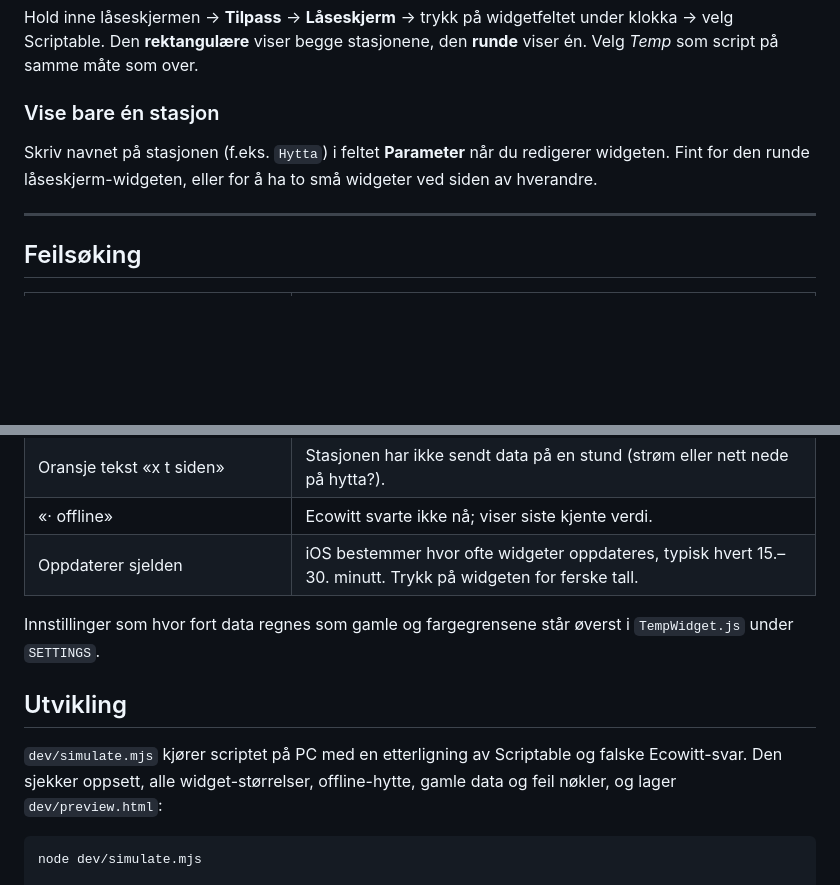
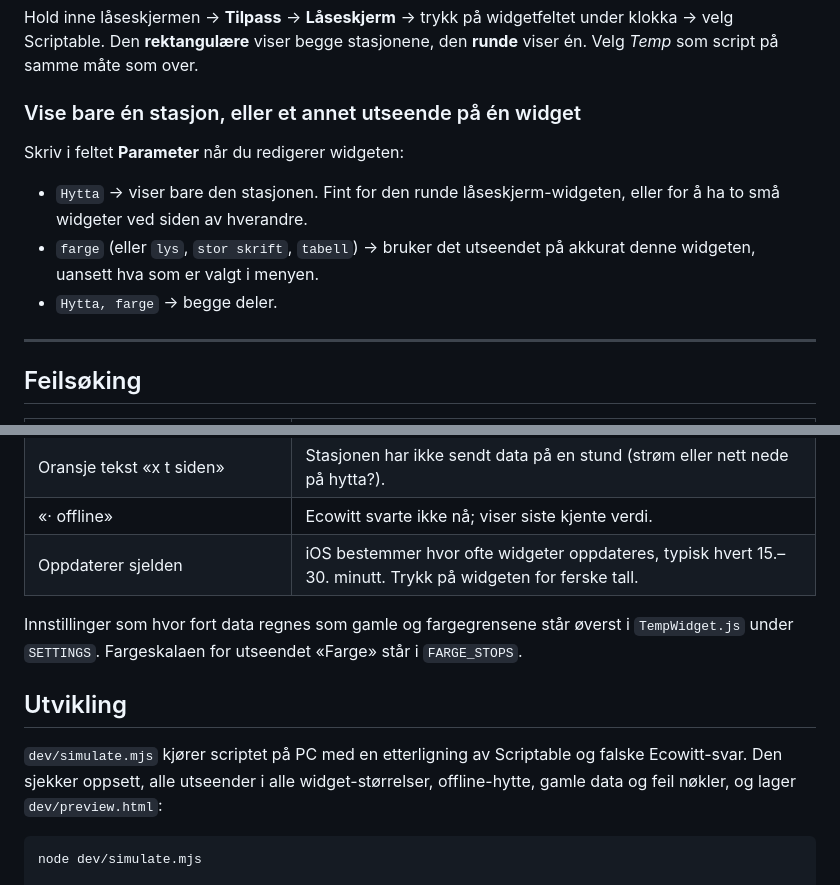
Before and after one commit to dnusual/Temp-widget, a Markdown page: README.md, 2 parts joined by grey strips. GitHub-like rendering; blank space fills up the shorter version.

````diff
--- a/README.md
+++ b/README.md
@@ -84,11 +100,15 @@ Hold inne låseskjermen → **Tilpass** → **Låseskjerm** → trykk på widget
 velg Scriptable. Den **rektangulære** viser begge stasjonene, den **runde** viser én.
 Velg *Temp* som script på samme måte som over.
 
-### Vise bare én stasjon
+### Vise bare én stasjon, eller et annet utseende på én widget
 
-Skriv navnet på stasjonen (f.eks. `Hytta`) i feltet **Parameter** når du redigerer
-widgeten. Fint for den runde låseskjerm-widgeten, eller for å ha to små widgeter ved
-siden av hverandre.
+Skriv i feltet **Parameter** når du redigerer widgeten:
+
+- `Hytta` → viser bare den stasjonen. Fint for den runde låseskjerm-widgeten, eller for å
+  ha to små widgeter ved siden av hverandre.
+- `farge` (eller `lys`, `stor skrift`, `tabell`) → bruker det utseendet på akkurat denne
+  widgeten, uansett hva som er valgt i menyen.
+- `Hytta, farge` → begge deler.
 
 ---
 
@@ -104,13 +124,13 @@ siden av hverandre.
 | Oppdaterer sjelden | iOS bestemmer hvor ofte widgeter oppdateres, typisk hvert 15.–30. minutt. Trykk på widgeten for ferske tall. |
 
 Innstillinger som hvor fort data regnes som gamle og fargegrensene står øverst i
-`TempWidget.js` under `SETTINGS`.
+`TempWidget.js` under `SETTINGS`. Fargeskalaen for utseendet «Farge» står i `FARGE_STOPS`.
 
 ## Utvikling
 
 `dev/simulate.mjs` kjører scriptet på PC med en etterligning av Scriptable og falske
-Ecowitt-svar. Den sjekker oppsett, alle widget-størrelser, offline-hytte, gamle data og feil
-nøkler, og lager `dev/preview.html`:
+Ecowitt-svar. Den sjekker oppsett, alle utseender i alle widget-størrelser, offline-hytte, gamle data
+og feil nøkler, og lager `dev/preview.html`:
 
 ```sh
 node dev/simulate.mjs
````
Also changed, not shown: other parts of README.md (+16 -0 lines), docs/utseender.png (added), 2 other files.
